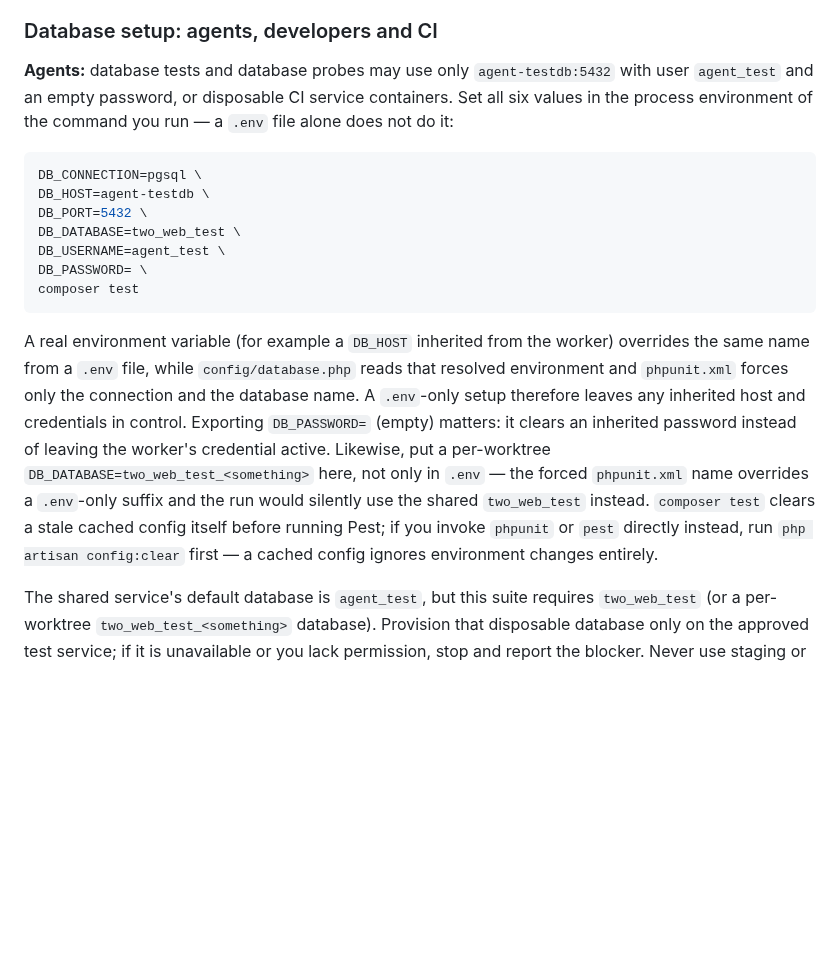
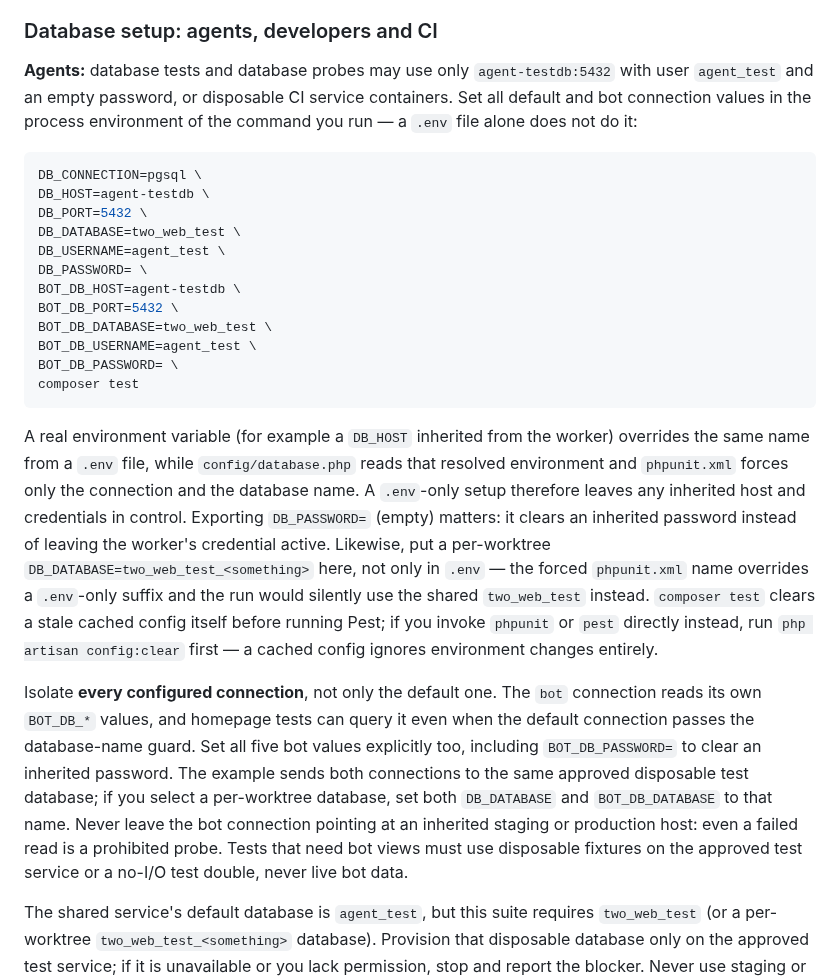
Before and after one commit to TogetherWeOwn/two-web, a Markdown page: README.md, the part around the change. Rendered like a GitHub page; blank space fills up the shorter version.

Commit message:
docs(testing): isolate the bot connection in agent setup
Co-Authored-By: Paperclip <noreply@paperclip.ing>

````diff
--- a/README.md
+++ b/README.md
@@ -60,8 +60,8 @@ unchanged.
 
 **Agents:** database tests and database probes may use only `agent-testdb:5432`
 with user `agent_test` and an empty password, or disposable CI service containers.
-Set all six values in the process environment of the command you run — a `.env`
-file alone does not do it:
+Set all default and bot connection values in the process environment of the
+command you run — a `.env` file alone does not do it:
 
 ```bash
 DB_CONNECTION=pgsql \
@@ -70,6 +70,11 @@ DB_PORT=5432 \
 DB_DATABASE=two_web_test \
 DB_USERNAME=agent_test \
 DB_PASSWORD= \
+BOT_DB_HOST=agent-testdb \
+BOT_DB_PORT=5432 \
+BOT_DB_DATABASE=two_web_test \
+BOT_DB_USERNAME=agent_test \
+BOT_DB_PASSWORD= \
 composer test
 ```
 
@@ -85,6 +90,17 @@ run would silently use the shared `two_web_test` instead. `composer test`
 clears a stale cached config itself before running Pest; if you invoke
 `phpunit` or `pest` directly instead, run `php artisan config:clear` first —
 a cached config ignores environment changes entirely.
+
+Isolate **every configured connection**, not only the default one. The `bot`
+connection reads its own `BOT_DB_*` values, and homepage tests can query it even
+when the default connection passes the database-name guard. Set all five bot
+values explicitly too, including `BOT_DB_PASSWORD=` to clear an inherited
+password. The example sends both connections to the same approved disposable
+test database; if you select a per-worktree database, set both `DB_DATABASE` and
+`BOT_DB_DATABASE` to that name. Never leave the bot connection pointing at an
+inherited staging or production host: even a failed read is a prohibited probe.
+Tests that need bot views must use disposable fixtures on the approved test
+service or a no-I/O test double, never live bot data.
 
 The shared service's default database is `agent_test`, but this suite requires
 `two_web_test` (or a per-worktree `two_web_test_<something>` database). Provision
````
Also changed, not shown: docs/testing-strategy.md (+7 -0 lines).
